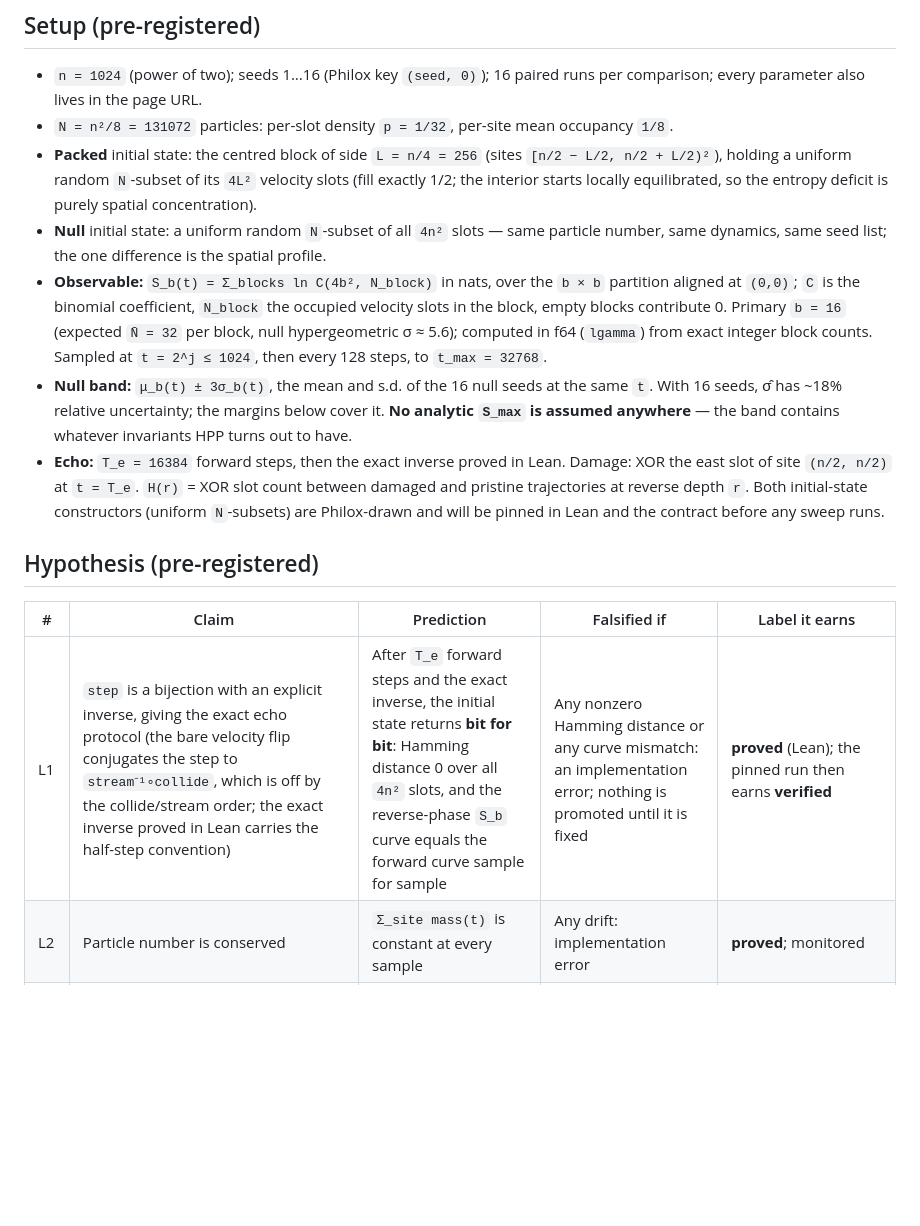
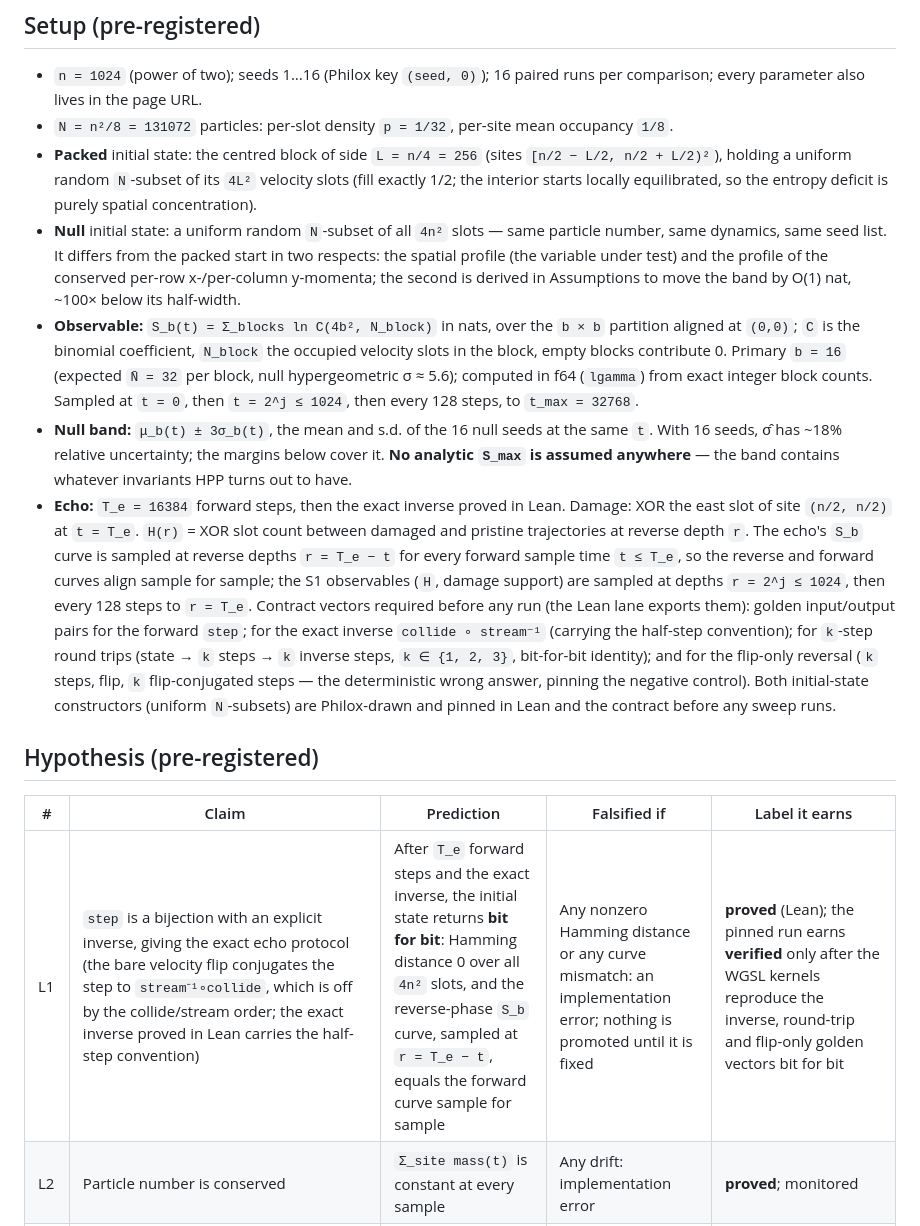
Before and after one commit to gszep/times-arrow, a Markdown page: experiments/001-irreversibility/README.md, the part around one of its changes. GitHub-like rendering; blank space fills up the shorter version.

```diff
--- a/experiments/001-irreversibility/README.md
+++ b/experiments/001-irreversibility/README.md
@@ -22,14 +22,18 @@ exploratory.
   `4L²` velocity slots (fill exactly 1/2; the interior starts locally
   equilibrated, so the entropy deficit is purely spatial concentration).
 - **Null** initial state: a uniform random `N`-subset of all `4n²` slots —
-  same particle number, same dynamics, same seed list; the one difference is
-  the spatial profile.
+  same particle number, same dynamics, same seed list. It differs from the
+  packed start in two respects: the spatial profile (the variable under test)
+  and the profile of the conserved per-row x-/per-column y-momenta; the
+  second is derived in Assumptions to move the band by O(1) nat, ~100× below
+  its half-width.
 - **Observable:** `S_b(t) = Σ_blocks ln C(4b², N_block)` in nats, over the
   `b × b` partition aligned at `(0,0)`; `C` is the binomial coefficient,
   `N_block` the occupied velocity slots in the block, empty blocks contribute
   0. Primary `b = 16` (expected `N̄ = 32` per block, null hypergeometric
   σ ≈ 5.6); computed in f64 (`lgamma`) from exact integer block counts.
-  Sampled at `t = 2^j ≤ 1024`, then every 128 steps, to `t_max = 32768`.
+  Sampled at `t = 0`, then `t = 2^j ≤ 1024`, then every 128 steps, to
+  `t_max = 32768`.
 - **Null band:** `μ_b(t) ± 3σ_b(t)`, the mean and s.d. of the 16 null seeds
   at the same `t`. With 16 seeds, σ̂ has ~18% relative uncertainty; the
   margins below cover it. **No analytic `S_max` is assumed anywhere** — the
@@ -37,14 +41,24 @@ exploratory.
 - **Echo:** `T_e = 16384` forward steps, then the exact inverse proved in
   Lean. Damage: XOR the east slot of site `(n/2, n/2)` at `t = T_e`.
   `H(r)` = XOR slot count between damaged and pristine trajectories at
-  reverse depth `r`. Both initial-state constructors (uniform `N`-subsets)
-  are Philox-drawn and will be pinned in Lean and the contract before any
-  sweep runs.
+  reverse depth `r`. The echo's `S_b` curve is sampled at reverse depths
+  `r = T_e − t` for every forward sample time `t ≤ T_e`, so the reverse and
+  forward curves align sample for sample; the S1 observables (`H`, damage
+  support) are sampled at depths `r = 2^j ≤ 1024`, then every 128 steps to
+  `r = T_e`. Contract vectors required before any run (the Lean lane exports
+  them): golden input/output pairs for the forward `step`; for the exact
+  inverse `collide ∘ stream⁻¹` (carrying the half-step convention); for
+  `k`-step round trips (state → `k` steps → `k` inverse steps,
+  `k ∈ {1, 2, 3}`, bit-for-bit identity); and for the flip-only reversal
+  (`k` steps, flip, `k` flip-conjugated steps — the deterministic wrong
+  answer, pinning the negative control). Both initial-state constructors
+  (uniform `N`-subsets) are Philox-drawn and pinned in Lean and the contract
+  before any sweep runs.
 
 ## Hypothesis (pre-registered)
 
 | # | Claim | Prediction | Falsified if | Label it earns |
 |---|---|---|---|---|
-| L1 | `step` is a bijection with an explicit inverse, giving the exact echo protocol (the bare velocity flip conjugates the step to `stream⁻¹∘collide`, which is off by the collide/stream order; the exact inverse proved in Lean carries the half-step convention) | After `T_e` forward steps and the exact inverse, the initial state returns **bit for bit**: Hamming distance 0 over all `4n²` slots, and the reverse-phase `S_b` curve equals the forward curve sample for sample | Any nonzero Hamming distance or any curve mismatch: an implementation error; nothing is promoted until it is fixed | **proved** (Lean); the pinned run then earns **verified** |
+| L1 | `step` is a bijection with an explicit inverse, giving the exact echo protocol (the bare velocity flip conjugates the step to `stream⁻¹∘collide`, which is off by the collide/stream order; the exact inverse proved in Lean carries the half-step convention) | After `T_e` forward steps and the exact inverse, the initial state returns **bit for bit**: Hamming distance 0 over all `4n²` slots, and the reverse-phase `S_b` curve, sampled at `r = T_e − t`, equals the forward curve sample for sample | Any nonzero Hamming distance or any curve mismatch: an implementation error; nothing is promoted until it is fixed | **proved** (Lean); the pinned run earns **verified** only after the WGSL kernels reproduce the inverse, round-trip and flip-only golden vectors bit for bit |
 | L2 | Particle number is conserved | `Σ_site mass(t)` is constant at every sample | Any drift: implementation error | **proved**; monitored |
 | L3 | The state of any site at time `t` depends only on initial sites within torus distance `|dx|+|dy| ≤ t`; lattice light-cone speed 1 cell per step (stated on the page) | Damage support stays inside that diamond (S1a) | Any violation: implementation error | **proved**; **verified** in S1a |
```
Also changed, not shown: other parts of experiments/001-irreversibility/README.md (+57 -27 lines), docs/background.md (+9 -4 lines).
